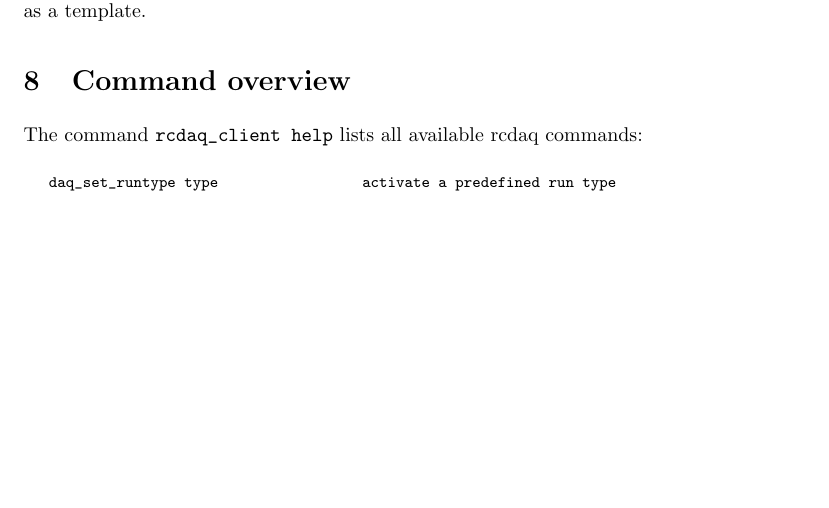
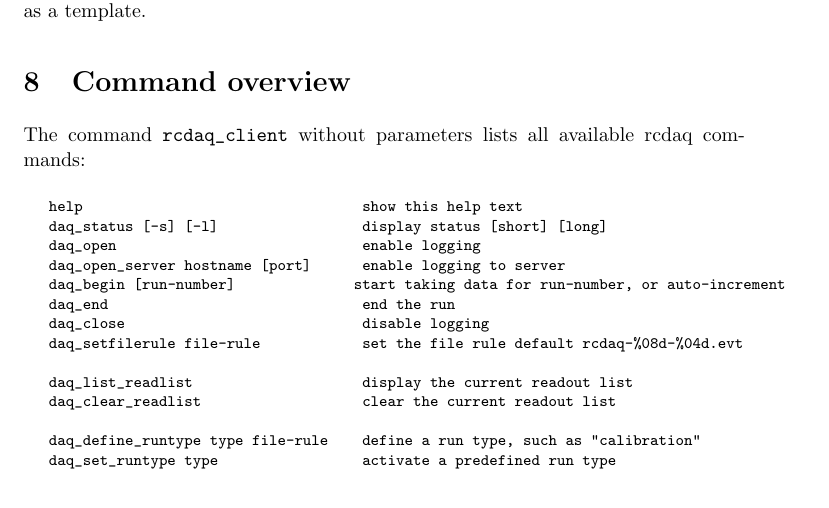
Before and after one commit to sPHENIX-Collaboration/rcdaq, a LaTeX document (doc/rcdaq_doc.tex): part of page 21 of 45, cut so that both start at the same text, the shorter picture padded with empty space. Compiled offline with pdfLaTeX.

Commit message:
mlp - some tweaks to the manual

```diff
--- a/doc/rcdaq_doc.tex
+++ b/doc/rcdaq_doc.tex
@@ -1211,9 +1211,22 @@ as a template.
 \section{Command overview}
 \label{CommandOverview}
 
-The command \verb|rcdaq_client help| lists all available rcdaq commands:
-
-\begin{verbatim}
+The command \verb|rcdaq_client| without parameters lists all available rcdaq commands:
+
+\begin{verbatim}
+   help                                 show this help text
+   daq_status [-s] [-l]                 display status [short] [long]
+   daq_open                             enable logging
+   daq_open_server hostname [port]      enable logging to server
+   daq_begin [run-number]              start taking data for run-number, or auto-increment
+   daq_end                              end the run
+   daq_close                            disable logging
+   daq_setfilerule file-rule            set the file rule default rcdaq-%08d-%04d.evt
+
+   daq_list_readlist                    display the current readout list
+   daq_clear_readlist                   clear the current readout list
+
+   daq_define_runtype type file-rule    define a run type, such as "calibration"
    daq_set_runtype type                 activate a predefined run type
    daq_get_runtype [-l]                 list the active runtype (if any)
    daq_list_runtypes [-s]               list defined run types
```
